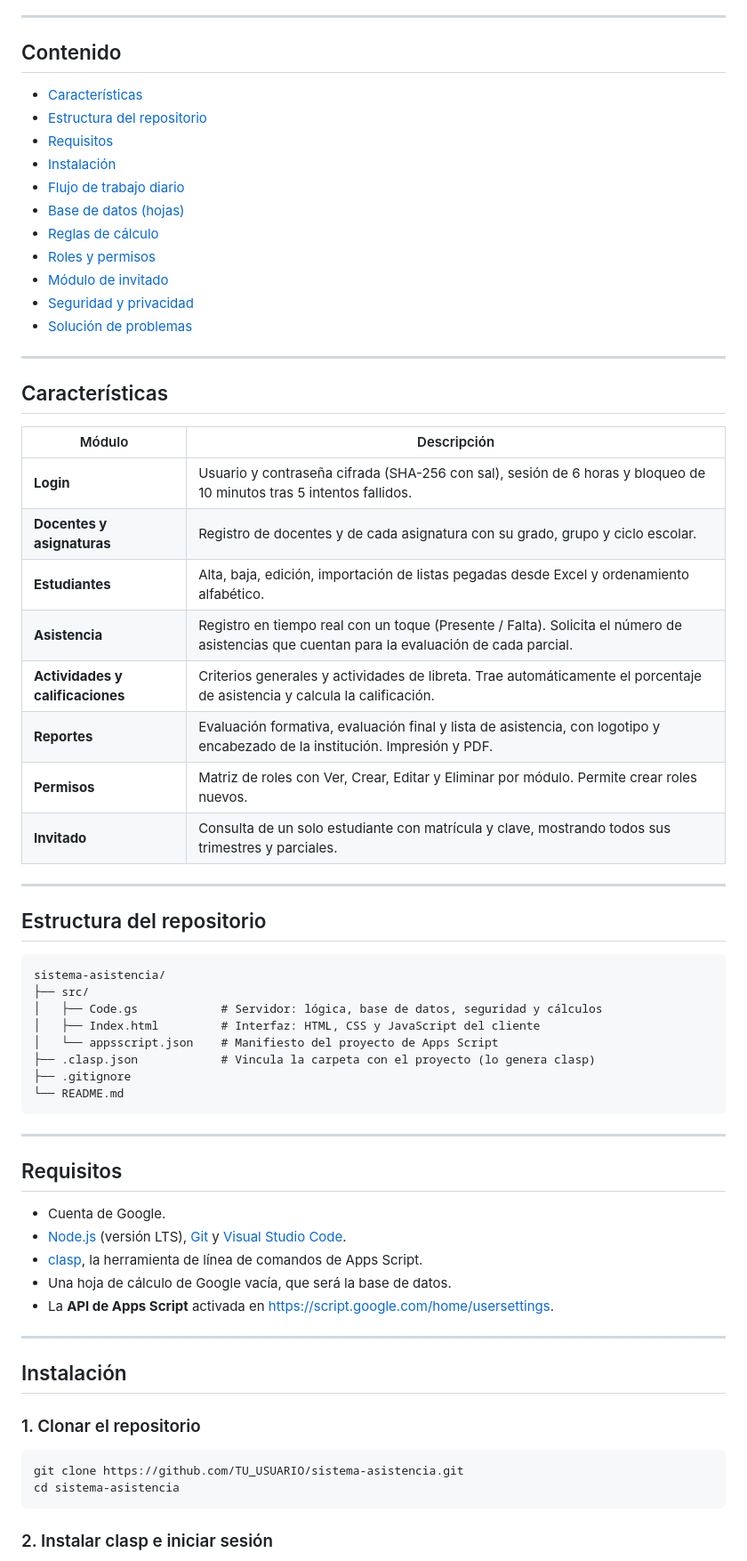
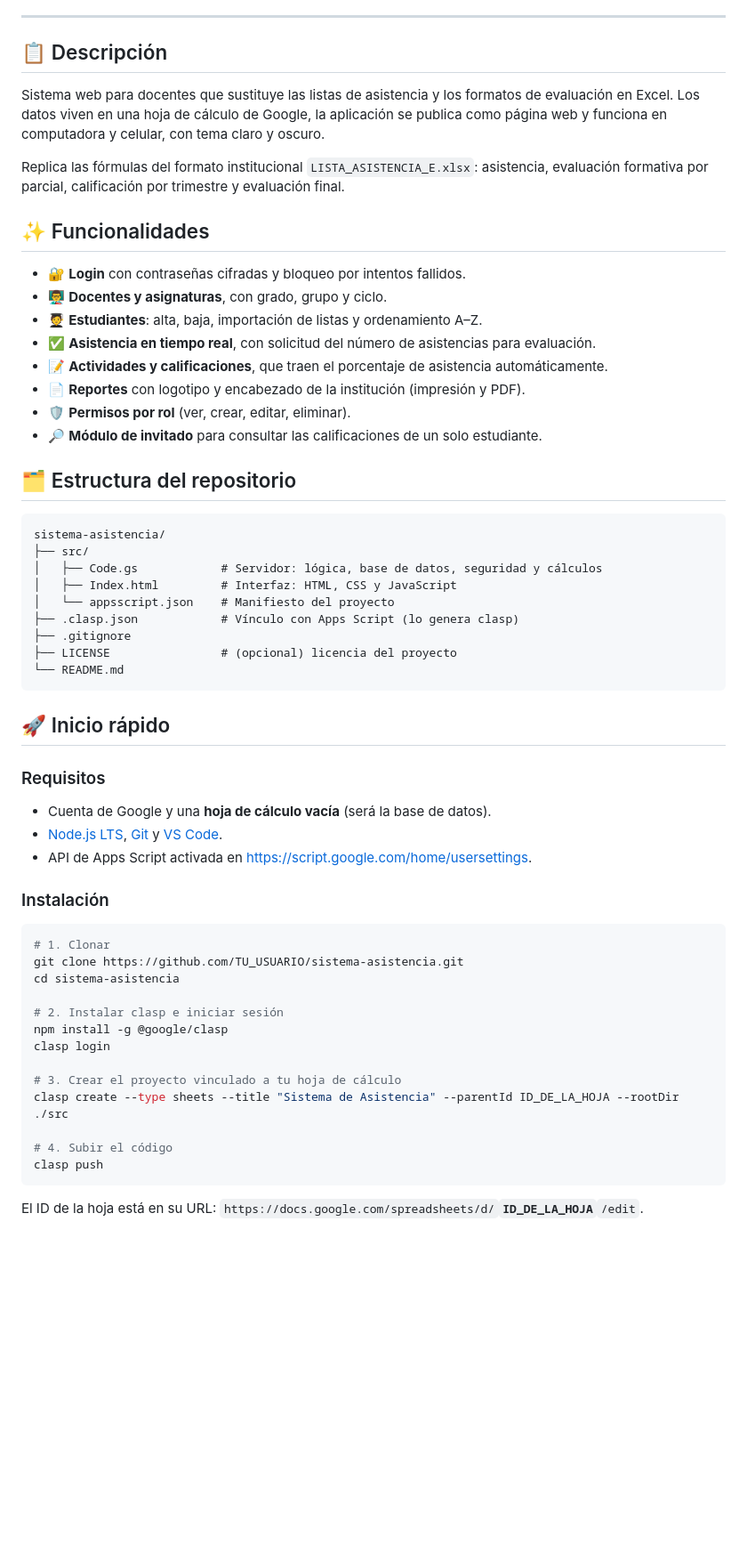
Before and after one commit to rulys01/sistema-asistencia, a Markdown page: README.md, the part around one of its changes. Shown at 89% size. GitHub-like rendering; blank space fills up the shorter version.

Commit message:
Revise README for better organization and details
Updated README to enhance clarity and structure, added sections for functionalities and quick start guide.

````diff
--- a/README.md
+++ b/README.md
@@ -8,70 +17,62 @@ Construida con **Google Apps Script** y **Google Sheets** como base de datos. In
 
 ---
 
-## Contenido
+## 📋 Descripción
 
-- [Características](#características)
-- [Estructura del repositorio](#estructura-del-repositorio)
-- [Requisitos](#requisitos)
-- [Instalación](#instalación)
-- [Flujo de trabajo diario](#flujo-de-trabajo-diario)
-- [Base de datos (hojas)](#base-de-datos-hojas)
-- [Reglas de cálculo](#reglas-de-cálculo)
-- [Roles y permisos](#roles-y-permisos)
-- [Módulo de invitado](#módulo-de-invitado)
-- [Seguridad y privacidad](#seguridad-y-privacidad)
-- [Solución de problemas](#solución-de-problemas)
+Sistema web para docentes que sustituye las listas de asistencia y los formatos de evaluación en Excel. Los datos viven en una hoja de cálculo de Google, la aplicación se publica como página web y funciona en computadora y celular, con tema claro y oscuro.
 
----
+Replica las fórmulas del formato institucional `LISTA_ASISTENCIA_E.xlsx`: asistencia, evaluación formativa por parcial, calificación por trimestre y evaluación final.
 
-## Características
+## ✨ Funcionalidades
 
-| Módulo | Descripción |
-|---|---|
-| **Login** | Usuario y contraseña cifrada (SHA-256 con sal), sesión de 6 horas y bloqueo de 10 minutos tras 5 intentos fallidos. |
-| **Docentes y asignaturas** | Registro de docentes y de cada asignatura con su grado, grupo y ciclo escolar. |
-| **Estudiantes** | Alta, baja, edición, importación de listas pegadas desde Excel y ordenamiento alfabético. |
-| **Asistencia** | Registro en tiempo real con un toque (Presente / Falta). Solicita el número de asistencias que cuentan para la evaluación de cada parcial. |
-| **Actividades y calificaciones** | Criterios generales y actividades de libreta. Trae automáticamente el porcentaje de asistencia y calcula la calificación. |
-| **Reportes** | Evaluación formativa, evaluación final y lista de asistencia, con logotipo y encabezado de la institución. Impresión y PDF. |
-| **Permisos** | Matriz de roles con Ver, Crear, Editar y Eliminar por módulo. Permite crear roles nuevos. |
-| **Invitado** | Consulta de un solo estudiante con matrícula y clave, mostrando todos sus trimestres y parciales. |
+- 🔐 **Login** con contraseñas cifradas y bloqueo por intentos fallidos.
+- 👨‍🏫 **Docentes y asignaturas**, con grado, grupo y ciclo.
+- 🧑‍🎓 **Estudiantes**: alta, baja, importación de listas y ordenamiento A–Z.
+- ✅ **Asistencia en tiempo real**, con solicitud del número de asistencias para evaluación.
+- 📝 **Actividades y calificaciones**, que traen el porcentaje de asistencia automáticamente.
+- 📄 **Reportes** con logotipo y encabezado de la institución (impresión y PDF).
+- 🛡️ **Permisos por rol** (ver, crear, editar, eliminar).
+- 🔎 **Módulo de invitado** para consultar las calificaciones de un solo estudiante.
 
----
-
-## Estructura del repositorio
+## 🗂️ Estructura del repositorio
 
 ```
 sistema-asistencia/
 ├── src/
 │   ├── Code.gs            # Servidor: lógica, base de datos, seguridad y cálculos
-│   ├── Index.html         # Interfaz: HTML, CSS y JavaScript del cliente
-│   └── appsscript.json    # Manifiesto del proyecto de Apps Script
-├── .clasp.json            # Vincula la carpeta con el proyecto (lo genera clasp)
+│   ├── Index.html         # Interfaz: HTML, CSS y JavaScript
+│   └── appsscript.json    # Manifiesto del proyecto
+├── .clasp.json            # Vínculo con Apps Script (lo genera clasp)
 ├── .gitignore
+├── LICENSE                # (opcional) licencia del proyecto
 └── README.md
 ```
 
----
+## 🚀 Inicio rápido
 
-## Requisitos
+### Requisitos
 
-- Cuenta de Google.
-- [Node.js](https://nodejs.org) (versión LTS), [Git](https://git-scm.com) y [Visual Studio Code](https://code.visualstudio.com).
-- [clasp](https://github.com/google/clasp), la herramienta de línea de comandos de Apps Script.
-- Una hoja de cálculo de Google vacía, que será la base de datos.
-- La **API de Apps Script** activada en <https://script.google.com/home/usersettings>.
+- Cuenta de Google y una **hoja de cálculo vacía** (será la base de datos).
+- [Node.js LTS](https://nodejs.org), [Git](https://git-scm.com) y [VS Code](https://code.visualstudio.com).
+- API de Apps Script activada en <https://script.google.com/home/usersettings>.
 
----
-
-## Instalación
-
-### 1. Clonar el repositorio
+### Instalación
 
 ```bash
+# 1. Clonar
 git clone https://github.com/TU_USUARIO/sistema-asistencia.git
 cd sistema-asistencia
+
+# 2. Instalar clasp e iniciar sesión
+npm install -g @google/clasp
+clasp login
+
+# 3. Crear el proyecto vinculado a tu hoja de cálculo
+clasp create --type sheets --title "Sistema de Asistencia" --parentId ID_DE_LA_HOJA --rootDir ./src
+
+# 4. Subir el código
+clasp push
 ```
 
-### 2. Instalar clasp e iniciar sesión
+El ID de la hoja está en su URL: `https://docs.google.com/spreadsheets/d/`**`ID_DE_LA_HOJA`**`/edit`.
 
````
Also changed, not shown: other parts of README.md (+138 -140 lines).
